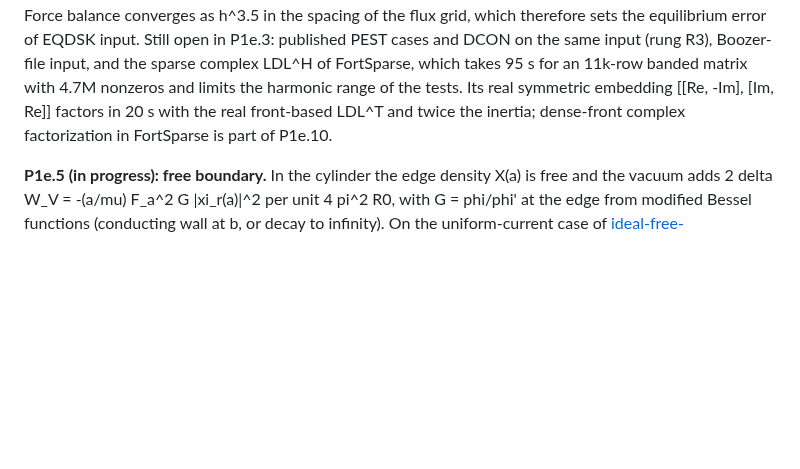
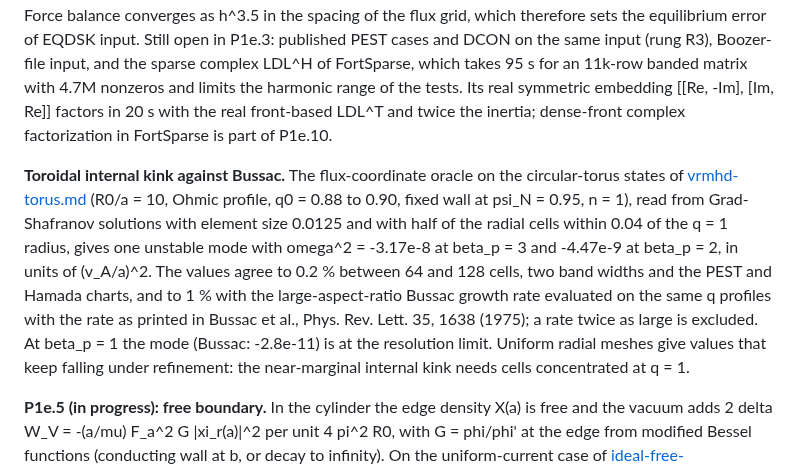
Before and after one commit to itpplasma/kin6d, a Markdown page: docs/stability.md, the part around the change. Rendered like a GitHub page; blank space fills up the shorter version.

Commit message:
Record the Bussac check of the toroidal internal kink

```diff
--- a/docs/stability.md
+++ b/docs/stability.md
@@ -529,6 +529,20 @@ the tests. Its real symmetric embedding [[Re, -Im], [Im, Re]] factors in
 20 s with the real front-based LDL^T and twice the inertia; dense-front
 complex factorization in FortSparse is part of P1e.10.
 
+**Toroidal internal kink against Bussac.** The flux-coordinate oracle on the
+circular-torus states of [vrmhd-torus.md](vrmhd-torus.md) (R0/a = 10, Ohmic
+profile, q0 = 0.88 to 0.90, fixed wall at psi_N = 0.95, n = 1), read from
+Grad-Shafranov solutions with element size 0.0125 and with half of the
+radial cells within 0.04 of the q = 1 radius, gives one unstable mode with
+omega^2 = -3.17e-8 at beta_p = 3 and -4.47e-9 at beta_p = 2, in units of
+(v_A/a)^2. The values agree to 0.2 % between 64 and 128 cells, two band
+widths and the PEST and Hamada charts, and to 1 % with the large-aspect-ratio
+Bussac growth rate evaluated on the same q profiles with the rate as printed
+in Bussac et al., Phys. Rev. Lett. 35, 1638 (1975); a rate twice as large is
+excluded. At beta_p = 1 the mode (Bussac: -2.8e-11) is at the resolution
+limit. Uniform radial meshes give values that keep falling under refinement:
+the near-marginal internal kink needs cells concentrated at q = 1.
+
 **P1e.5 (in progress): free boundary.** In the cylinder the edge density
 X(a) is free and the vacuum adds 2 delta W_V = -(a/mu) F_a^2 G |xi_r(a)|^2 per
 unit 4 pi^2 R0, with G = phi/phi' at the edge from modified Bessel functions
```
